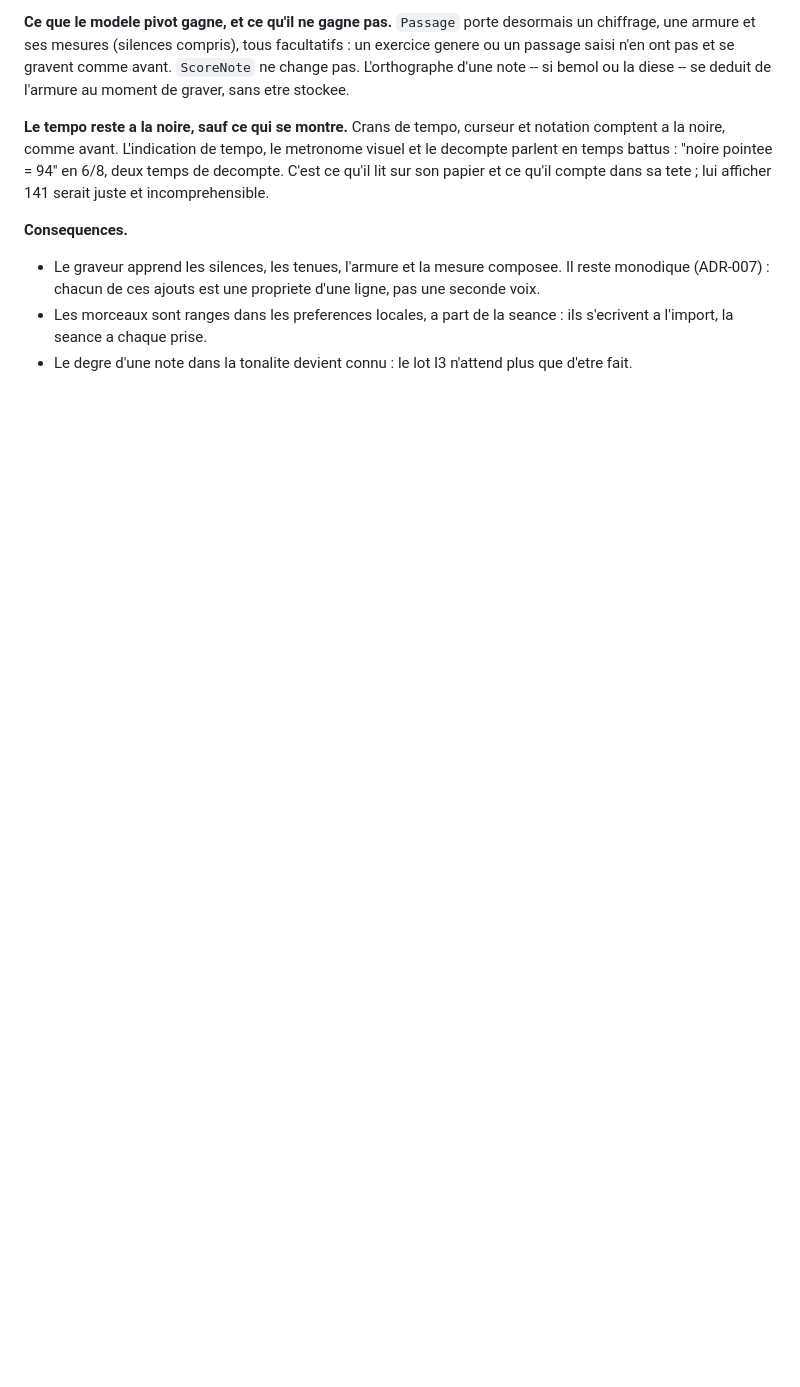
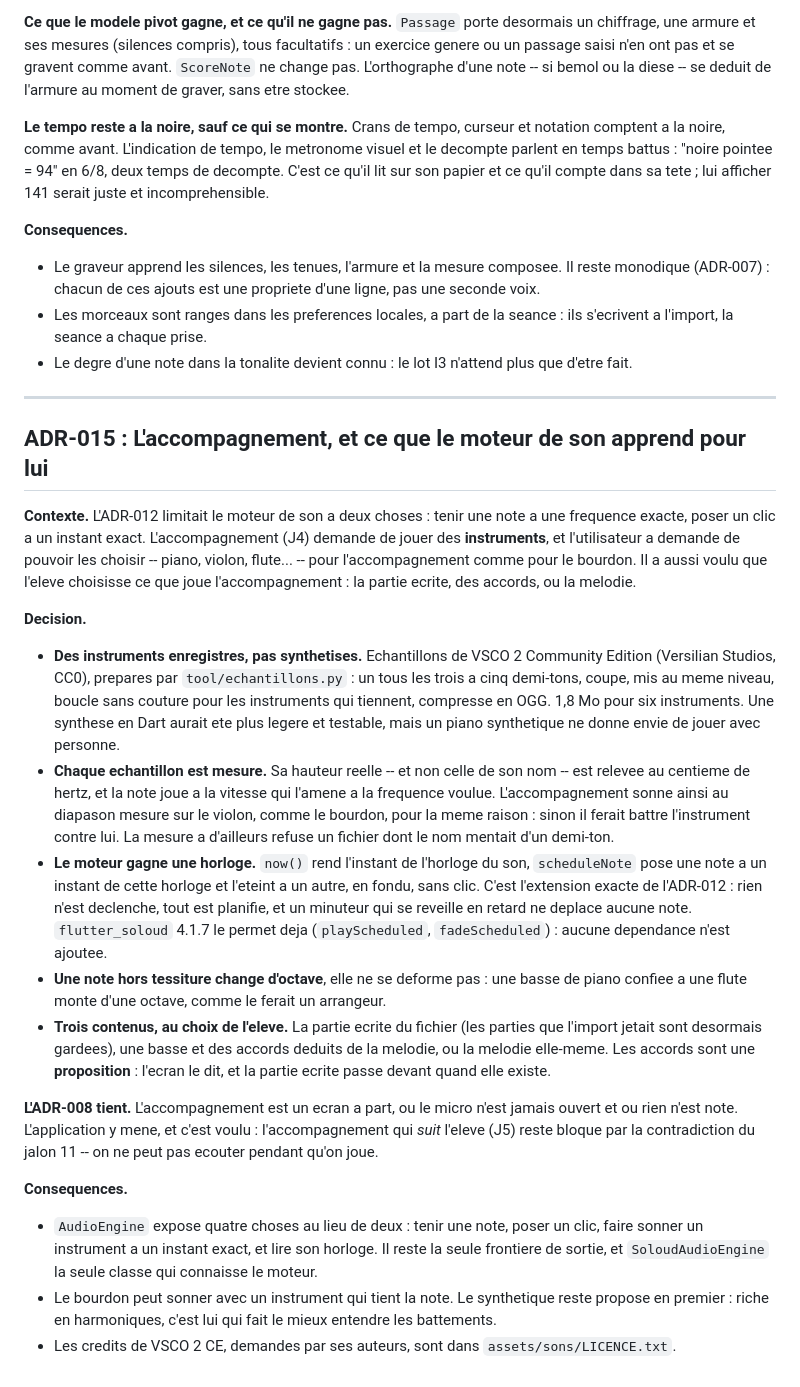
Before and after one commit to romaincausse/violon, a Markdown page: docs/decisions.md, the part around the change. GitHub-like rendering; blank space fills up the shorter version.

Commit message:
docs: J4 fait, ADR-015 sur l'accompagnement et les instruments

```diff
--- a/docs/decisions.md
+++ b/docs/decisions.md
@@ -552,3 +552,61 @@ qu'il compte dans sa tete ; lui afficher 141 serait juste et incomprehensible.
   seance : ils s'ecrivent a l'import, la seance a chaque prise.
 - Le degre d'une note dans la tonalite devient connu : le lot I3 n'attend plus
   que d'etre fait.
+
+---
+
+## ADR-015 : L'accompagnement, et ce que le moteur de son apprend pour lui
+
+**Contexte.** L'ADR-012 limitait le moteur de son a deux choses : tenir une
+note a une frequence exacte, poser un clic a un instant exact. L'accompagnement
+(J4) demande de jouer des **instruments**, et l'utilisateur a demande de
+pouvoir les choisir -- piano, violon, flute... -- pour l'accompagnement comme
+pour le bourdon. Il a aussi voulu que l'eleve choisisse ce que joue
+l'accompagnement : la partie ecrite, des accords, ou la melodie.
+
+**Decision.**
+
+- **Des instruments enregistres, pas synthetises.** Echantillons de VSCO 2
+  Community Edition (Versilian Studios, CC0), prepares par
+  `tool/echantillons.py` : un tous les trois a cinq demi-tons, coupe, mis au
+  meme niveau, boucle sans couture pour les instruments qui tiennent, compresse
+  en OGG. 1,8 Mo pour six instruments. Une synthese en Dart aurait ete plus
+  legere et testable, mais un piano synthetique ne donne envie de jouer avec
+  personne.
+- **Chaque echantillon est mesure.** Sa hauteur reelle -- et non celle de son
+  nom -- est relevee au centieme de hertz, et la note joue a la vitesse qui
+  l'amene a la frequence voulue. L'accompagnement sonne ainsi au diapason
+  mesure sur le violon, comme le bourdon, pour la meme raison : sinon il ferait
+  battre l'instrument contre lui. La mesure a d'ailleurs refuse un fichier dont
+  le nom mentait d'un demi-ton.
+- **Le moteur gagne une horloge.** `now()` rend l'instant de l'horloge du son,
+  `scheduleNote` pose une note a un instant de cette horloge et l'eteint a un
+  autre, en fondu, sans clic. C'est l'extension exacte de l'ADR-012 : rien
+  n'est declenche, tout est planifie, et un minuteur qui se reveille en retard
+  ne deplace aucune note. `flutter_soloud` 4.1.7 le permet deja
+  (`playScheduled`, `fadeScheduled`) : aucune dependance n'est ajoutee.
+- **Une note hors tessiture change d'octave**, elle ne se deforme pas : une
+  basse de piano confiee a une flute monte d'une octave, comme le ferait un
+  arrangeur.
+- **Trois contenus, au choix de l'eleve.** La partie ecrite du fichier (les
+  parties que l'import jetait sont desormais gardees), une basse et des accords
+  deduits de la melodie, ou la melodie elle-meme. Les accords sont une
+  **proposition** : l'ecran le dit, et la partie ecrite passe devant quand elle
+  existe.
+
+**L'ADR-008 tient.** L'accompagnement est un ecran a part, ou le micro n'est
+jamais ouvert et ou rien n'est note. L'application y mene, et c'est voulu :
+l'accompagnement qui *suit* l'eleve (J5) reste bloque par la contradiction du
+jalon 11 -- on ne peut pas ecouter pendant qu'on joue.
+
+**Consequences.**
+
+- `AudioEngine` expose quatre choses au lieu de deux : tenir une note, poser
+  un clic, faire sonner un instrument a un instant exact, et lire son horloge.
+  Il reste la seule frontiere de sortie, et `SoloudAudioEngine` la seule classe
+  qui connaisse le moteur.
+- Le bourdon peut sonner avec un instrument qui tient la note. Le synthetique
+  reste propose en premier : riche en harmoniques, c'est lui qui fait le mieux
+  entendre les battements.
+- Les credits de VSCO 2 CE, demandes par ses auteurs, sont dans
+  `assets/sons/LICENCE.txt`.
```
Also changed, not shown: CLAUDE.md (+4 -2 lines), docs/plan.md (+26 -4 lines).
